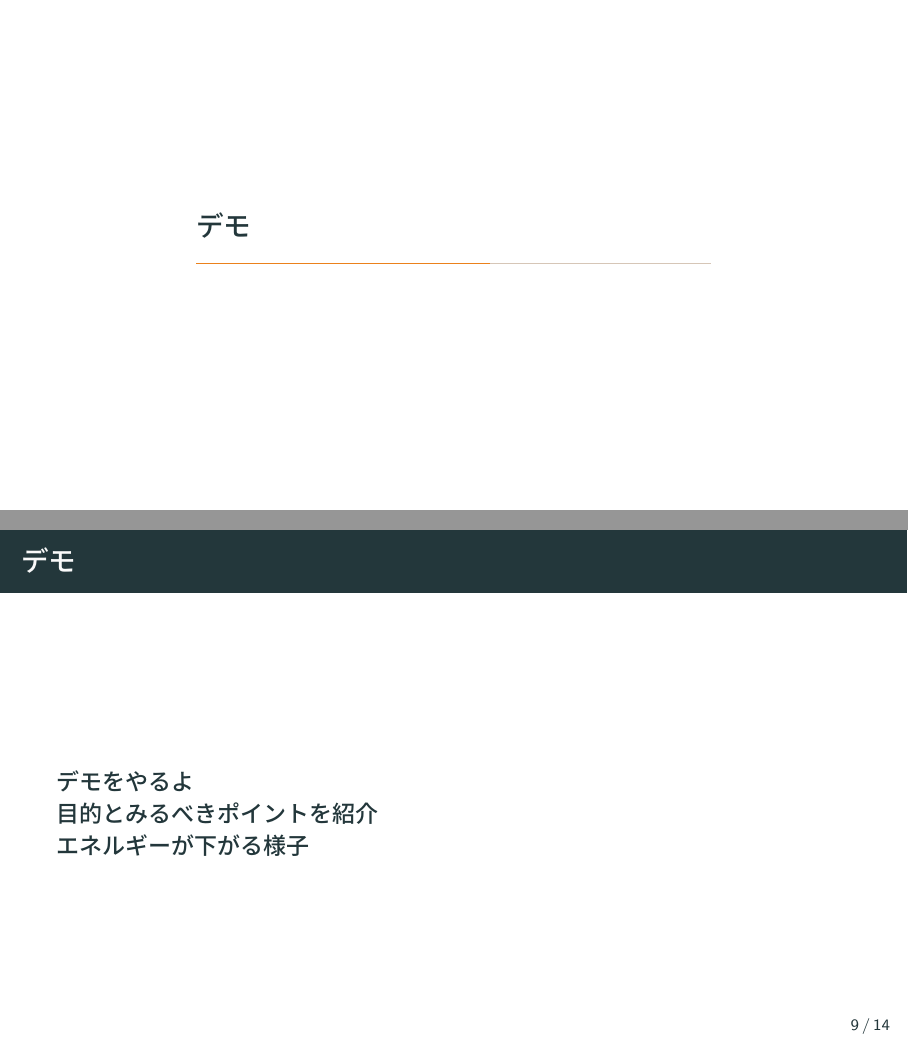
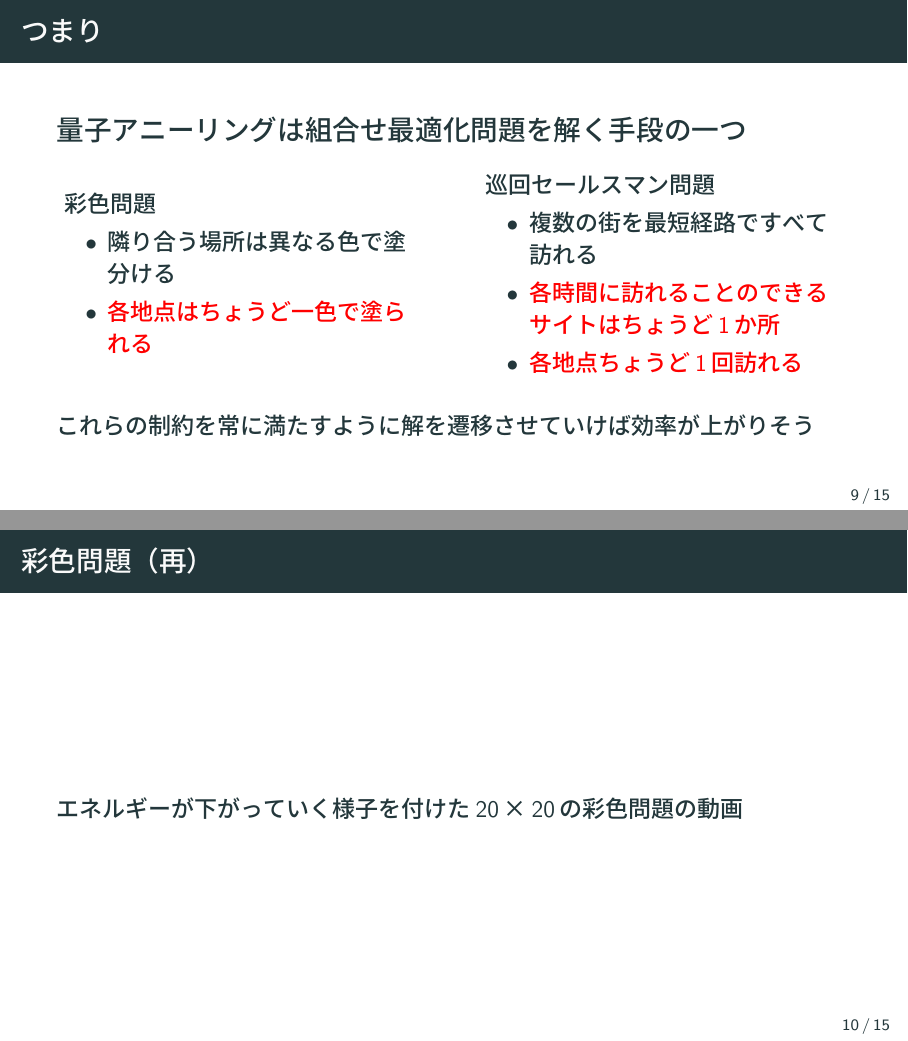
Before and after one commit to okahaya/slide, LaTeX slides (main.tex, which reads slide_template.tex): pages 14 and 15 of 23 before the commit and pages 15 and 17 of 42 after it, joined at a grey line. The pictures show the PDF file out/main.pdf that the author committed with the source.

```diff
--- a/slide_template.tex
+++ b/slide_template.tex
@@ -167,13 +163,58 @@
     \end{columns}
 \end{frame}
 
+\begin{frame}
+  \frametitle{つまり}
+
+  {\Large   量子アニーリングは組合せ最適化問題を解く手段の一つ}
+  \vspace{5mm}
+
+  \begin{columns}
+    \begin{column}{0.45\textwidth}
+      \textbf{彩色問題}
+      \begin{itemize}
+          \item 隣り合う場所は異なる色で塗分ける
+          \item {\color{important_font}各地点はちょうど一色で塗られる}
+      \end{itemize}
+    \end{column}
+
+    \begin{column}{0.45\textwidth}
+      \textbf{巡回セールスマン問題}
+      \begin{itemize}
+          \item 複数の街を最短経路ですべて訪れる
+          \item {\color{important_font}各時間に訪れることのできるサイトはちょうど1か所}
+          \item {\color{important_font}各地点ちょうど1回訪れる}
+      \end{itemize}
+    \end{column}
+  \end{columns}
+  \vspace{5mm}
+  \pause{これらの制約を常に満たすように解を遷移させていけば効率が上がりそう}
+\end{frame}
+
 \section{デモ}
 \begin{frame}
-  \frametitle{デモ}
-  デモをやるよ\\
-  目的とみるべきポイントを紹介\\
-  エネルギーが下がる様子\\
+  \frametitle{彩色問題（再）}
+  エネルギーが下がっていく様子を付けた20×20の彩色問題の動画
 \end{frame}
 
 \section{手法}
 \begin{frame}
+  \frametitle{簡単な例：彩色問題}
+  \begin{table}
+    \centering
+    \begin{tabular}{c|c c c c c}
+        \textbf{$q_{i,j}$} & \textbf{場所1} & \textbf{場所2} & \textbf{場所3} & \textbf{場所4} & \textbf{場所5} \\
+        \hline
+        \textbf{色1} &\only<1>{\cellcolor{orange}} 0 &\only<2>{\cellcolor{orange}} 0 &\only<3>{\cellcolor{orange}} 1 &\only<4>{\cellcolor{orange}} 0 &\only<5>{\cellcolor{orange}} 0  \\
+        \textbf{色2} &\only<1>{\cellcolor{orange}} 1 &\tikzmark{A}\only<2>{\cellcolor{orange}}\only<6>{\cellcolor{yellow}} 0 &\only<3>{\cellcolor{orange}} 0 &\only<4>{\cellcolor{orange}} 1 &\only<5>{\cellcolor{orange}} 0  \\
+        \textbf{色3} &\only<1>{\cellcolor{orange}} 0 &\only<2>{\cellcolor{orange}} 0 &\only<3>{\cellcolor{orange}} 0 &\only<4>{\cellcolor{orange}} 0 &\only<5>{\cellcolor{orange}} 1  \\
+        \textbf{色4} &\only<1>{\cellcolor{orange}} 0 &\tikzmark{B}\only<2>{\cellcolor{orange}}\only<6>{\cellcolor{yellow}} 1 &\only<3>{\cellcolor{orange}} 0 &\only<4>{\cellcolor{orange}} 0 &\only<5>{\cellcolor{orange}} 0  \\
+    \end{tabular}
+  \end{table}
+
+  \tikzset{arrow style/.style={->, thick, draw=orange, rounded corners, shorten >=5pt, shorten <=5pt, line width=1.5pt}}
+  \begin{tikzpicture}[remember picture,overlay,baseline=0pt]
+    \only<6>{
+    \draw[arrow style, bend left=-60] ([shift={(1ex,0)}]pic cs:A) to ([shift={(1ex,0)}]pic cs:B);
+    \draw[arrow style, bend left=-60] ([shift={(1ex,0)}]pic cs:B) to ([shift={(1ex,0)}]pic cs:A);}
+  \end{tikzpicture}
@@ -187 +224,26 @@
 \begin{frame}
+  \frametitle{その次くらいに簡単な例：巡回セールスマン}
+
+  \begin{table}
+    \centering
+    \begin{tabular}{c|c c c c c}
+        \textbf{$q_{i,j}$} & \textbf{場所1} & \textbf{場所2} & \textbf{場所3} & \textbf{場所4} & \textbf{場所5} \\
+        \hline
+        \textbf{順番1} &\only<1,6,12>{\cellcolor{orange}} 0 &\only<2,6,12>{\cellcolor{orange}} 0 &\only<3,6>{\cellcolor{orange}} 1 &\only<4,6>{\cellcolor{orange}} 0 &\only<5,6>{\cellcolor{orange}} 0  \\
+        \textbf{順番2} &\tikzmark{a}\only<1,7,11,12>{\cellcolor{orange}}\only<13>{\cellcolor{yellow}} 1 &\tikzmark{b}\only<2,7,11,12>{\cellcolor{orange}}\only<13>{\cellcolor{yellow}} 0 &\only<3,7,11,12>{\cellcolor{orange}} 0 &\only<4,7,11,12>{\cellcolor{orange}} 0 &\only<5,7,11,12>{\cellcolor{orange}} 0  \\
+        \textbf{順番3} &\only<1,8,12>{\cellcolor{orange}} 0 &\only<2,8,12>{\cellcolor{orange}} 0 &\only<3,8>{\cellcolor{orange}} 0 &\only<4,8>{\cellcolor{orange}} 0 &\only<5,8>{\cellcolor{orange}} 1  \\
+        \textbf{順番4} &\only<1,9,12>{\cellcolor{orange}} 0 &\only<2,9,12>{\cellcolor{orange}} 0 &\only<3,9>{\cellcolor{orange}} 0 &\only<4,9>{\cellcolor{orange}} 1 &\only<5,9>{\cellcolor{orange}} 0  \\
+        \textbf{順番5} &\tikzmark{c}\only<1,10,11,12>{\cellcolor{orange}}\only<13>{\cellcolor{yellow}} 0 &\tikzmark{d}\only<2,10,11,12>{\cellcolor{orange}}\only<13>{\cellcolor{yellow}} 1 &\only<3,10,11,12>{\cellcolor{orange}} 0 &\only<4,10,11,12>{\cellcolor{orange}} 0 &\only<5,10,11,12>{\cellcolor{orange}} 0  \\
+    \end{tabular}
+    \tikzset{arrow style/.style={->, thick, draw=orange, rounded corners, shorten >=5pt, shorten <=5pt, line width=1.5pt}}
+    \begin{tikzpicture}[remember picture,overlay,baseline=0pt]
+      \only<13>{\draw[arrow style, bend left=-60] ([shift={(1ex,0)}]pic cs:a) to ([shift={(1ex,0)}]pic cs:c);
+      \draw[arrow style, bend left=-60] ([shift={(1ex,0)}]pic cs:b) to ([shift={(1ex,0)}]pic cs:d);
+      \draw[arrow style, bend left=-60] ([shift={(1ex,0)}]pic cs:c) to ([shift={(1ex,0)}]pic cs:a);
+      \draw[arrow style, bend left=-60] ([shift={(1ex,0)}]pic cs:d) to ([shift={(1ex,0)}]pic cs:b);}
+    \end{tikzpicture}
+
+\end{table}
+
+
+
```
Also changed, not shown: main.tex (+3 -0 lines), out/main.pdf, slide_template.tex (36 more changed lines), 9 other files.
